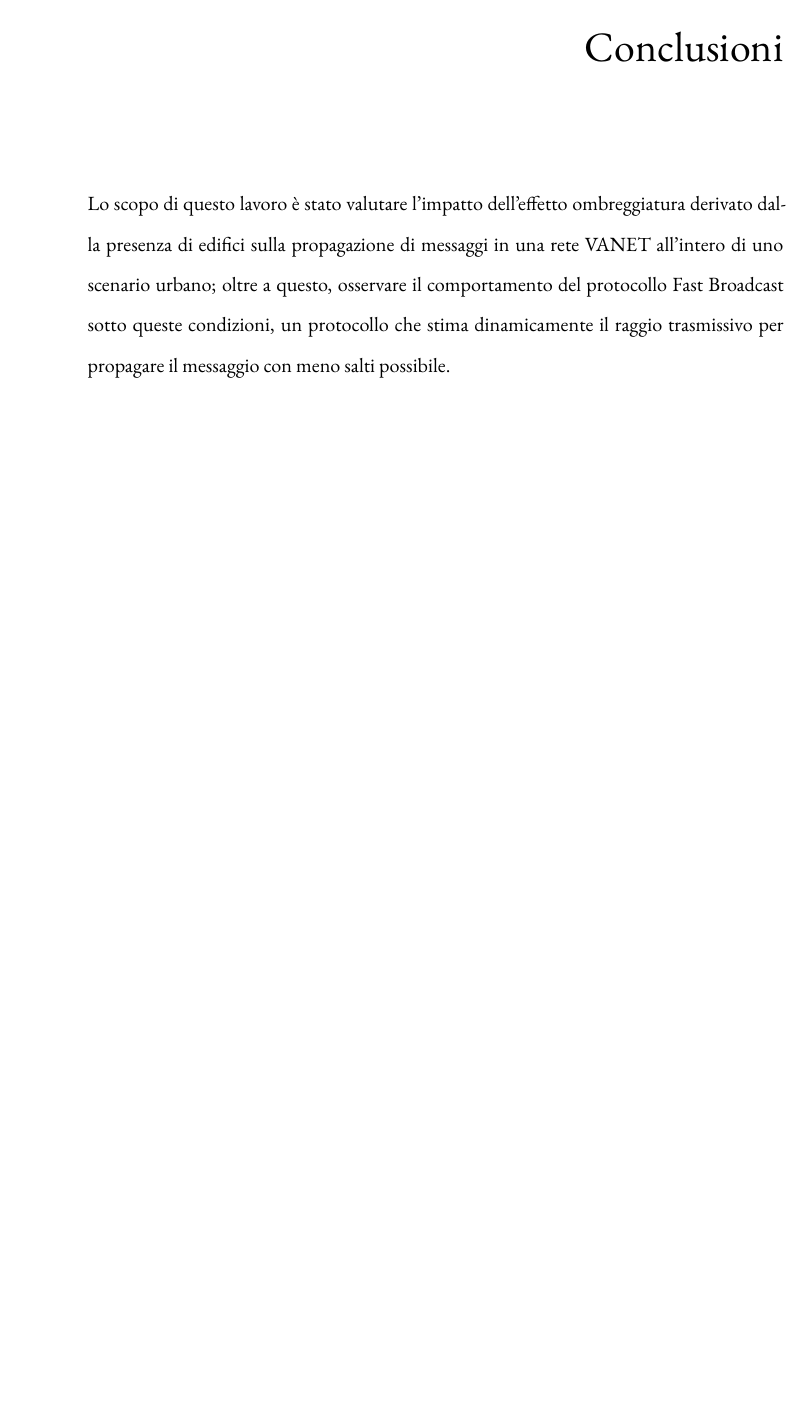
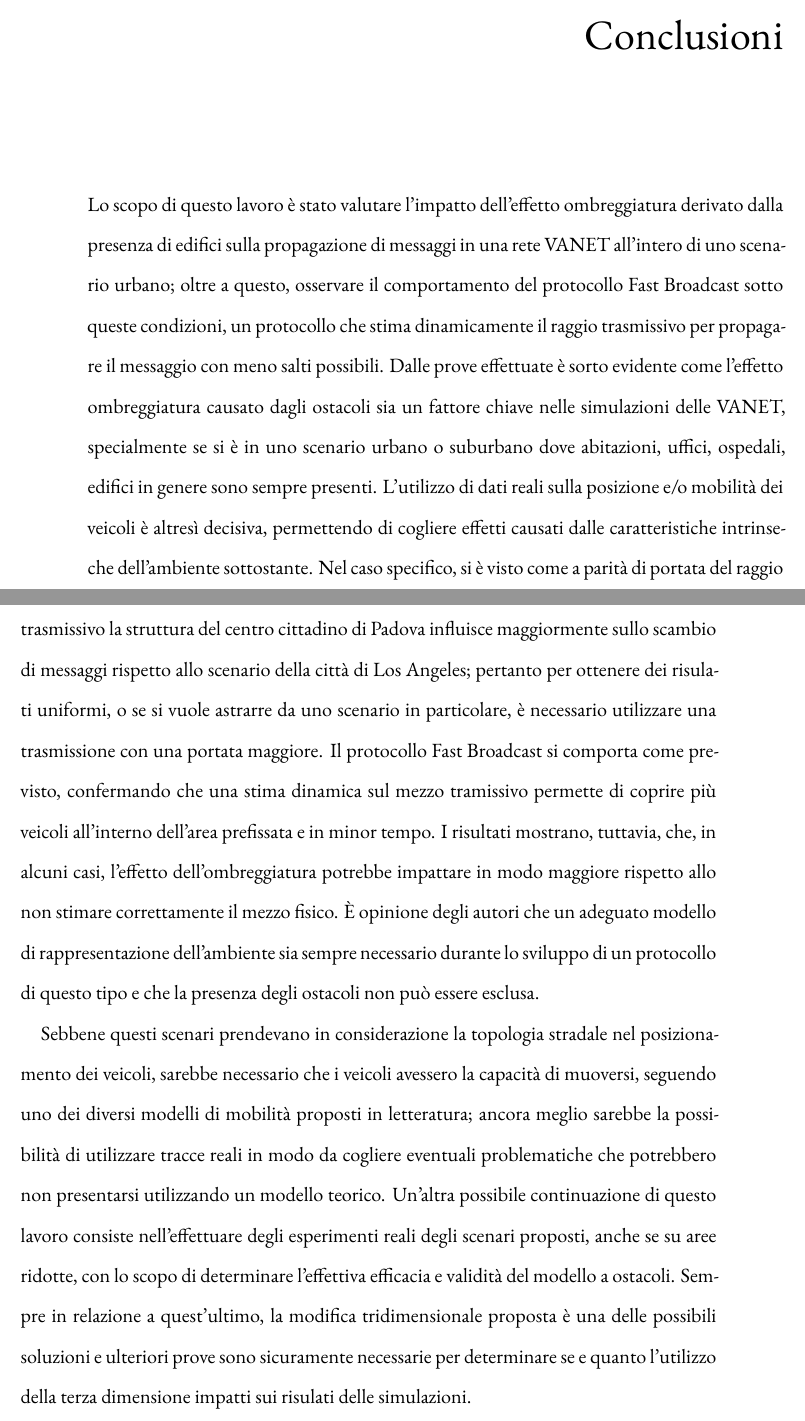
Before and after one commit to mromanelli9/master-thesis, a LaTeX thesis (doc/thesis/tesi.tex, which reads doc/thesis/chapters/conclusioni.tex): part of page 63 of 69 before the commit and two parts of pages 63 and 64 of 69 after it, the two joined at a grey line, cut so that both start at the same text, the shorter picture padded with empty space. Compiled offline with XeLaTeX; a LaTeX package or settings file that is missing is left out.

Commit message:
update final chap

```diff
--- a/doc/thesis/chapters/conclusioni.tex
+++ b/doc/thesis/chapters/conclusioni.tex
@@ -8,4 +8,40 @@ Lo scopo di questo lavoro è stato valutare l'impatto dell'effetto ombreggiatura
 presenza di edifici sulla propagazione di messaggi in una rete VANET all'intero di uno scenario urbano;
 oltre a questo, osservare il comportamento del protocollo Fast Broadcast sotto queste condizioni,
 un protocollo che stima dinamicamente il raggio trasmissivo per propagare il messaggio
-con meno salti possibile.
+con meno salti possibili.
+Dalle prove effettuate è sorto evidente come l'effetto ombreggiatura causato dagli ostacoli
+sia un fattore chiave nelle simulazioni delle VANET, specialmente se si è in uno scenario
+urbano o suburbano dove abitazioni, uffici, ospedali, edifici in genere sono sempre presenti.
+L'utilizzo di dati reali sulla posizione e/o mobilità dei veicoli è altresì decisiva,
+permettendo di cogliere effetti causati dalle caratteristiche intrinseche dell'ambiente sottostante.
+% TODO controllare dopo i risultati totali
+Nel caso specifico, si è visto come a parità di portata del raggio trasmissivo la struttura
+del centro cittadino di Padova influisce maggiormente sullo scambio di messaggi
+rispetto allo scenario della città di Los Angeles;
+pertanto per ottenere dei risulati uniformi, o se si vuole astrarre da uno scenario in particolare,
+è necessario utilizzare una trasmissione con una portata maggiore.	% assunzioni forti
+Il protocollo Fast Broadcast si comporta come previsto, confermando che una stima dinamica sul mezzo
+tramissivo permette di coprire più veicoli all'interno dell'area prefissata e in minor tempo.
+I risultati mostrano, tuttavia, che, in alcuni casi, l'effetto dell'ombreggiatura
+potrebbe impattare in modo maggiore rispetto allo non stimare correttamente il mezzo fisico. % --> boh
+È opinione degli autori che un adeguato modello di rappresentazione dell'ambiente sia
+sempre necessario durante lo sviluppo di un protocollo di questo tipo
+e che la presenza degli ostacoli non può essere esclusa.
+% TODO inserire risultati scenario sensori
+
+Sebbene questi scenari prendevano in considerazione la topologia stradale nel posizionamento dei veicoli,
+sarebbe necessario che i veicoli avessero la capacità di muoversi, seguendo uno dei diversi modelli di mobilità
+proposti in letteratura;
+ancora meglio sarebbe la possibilità di utilizzare tracce reali in modo da cogliere eventuali problematiche
+che potrebbero non presentarsi utilizzando un modello teorico.
+Un'altra possibile continuazione di questo lavoro consiste nell'effettuare degli esperimenti reali
+degli scenari proposti, anche se su aree ridotte, con lo scopo di determinare l'effettiva efficacia e
+validità del modello a ostacoli.
+Sempre in relazione a quest'ultimo, la modifica tridimensionale proposta è una delle
+possibili soluzioni e ulteriori prove sono sicuramente necessarie per determinare
+se e quanto l'utilizzo della terza dimensione impatti sui risulati delle simulazioni.
+% sviluppo futuri
+% - mobilità con traccie reali (maps ?)
+% - esperimenti veri
+% - sviluppo del mod. 3d
+% - qualche sviluppo sullo scenario sensori
```
